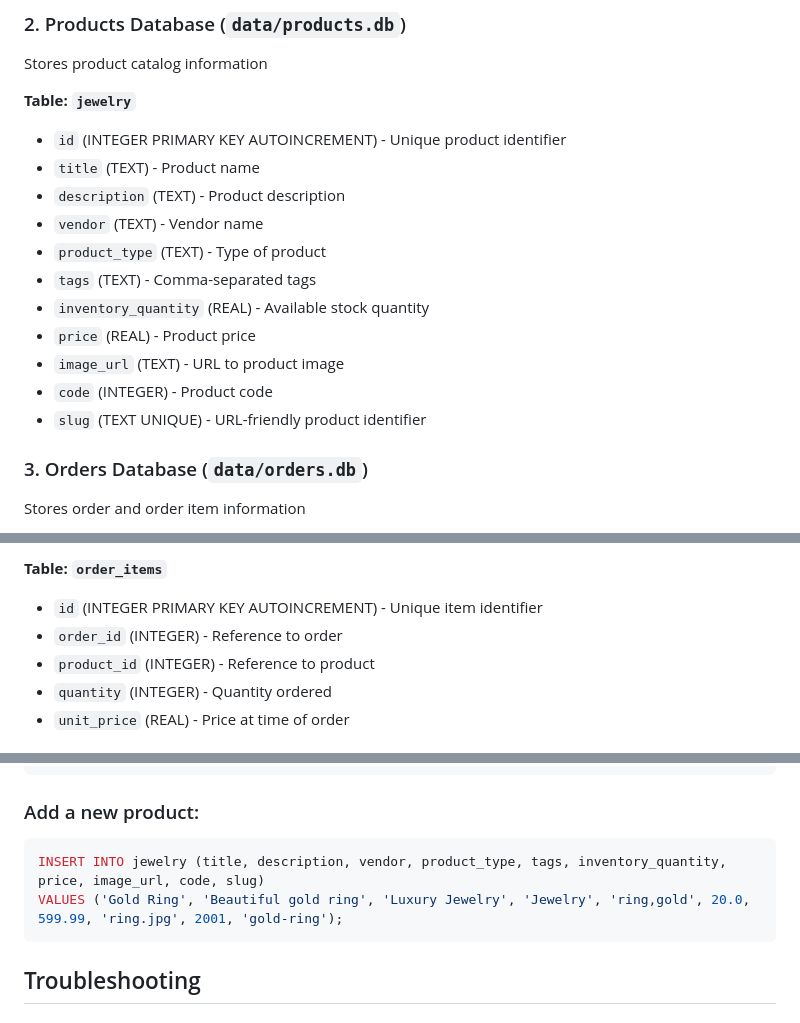
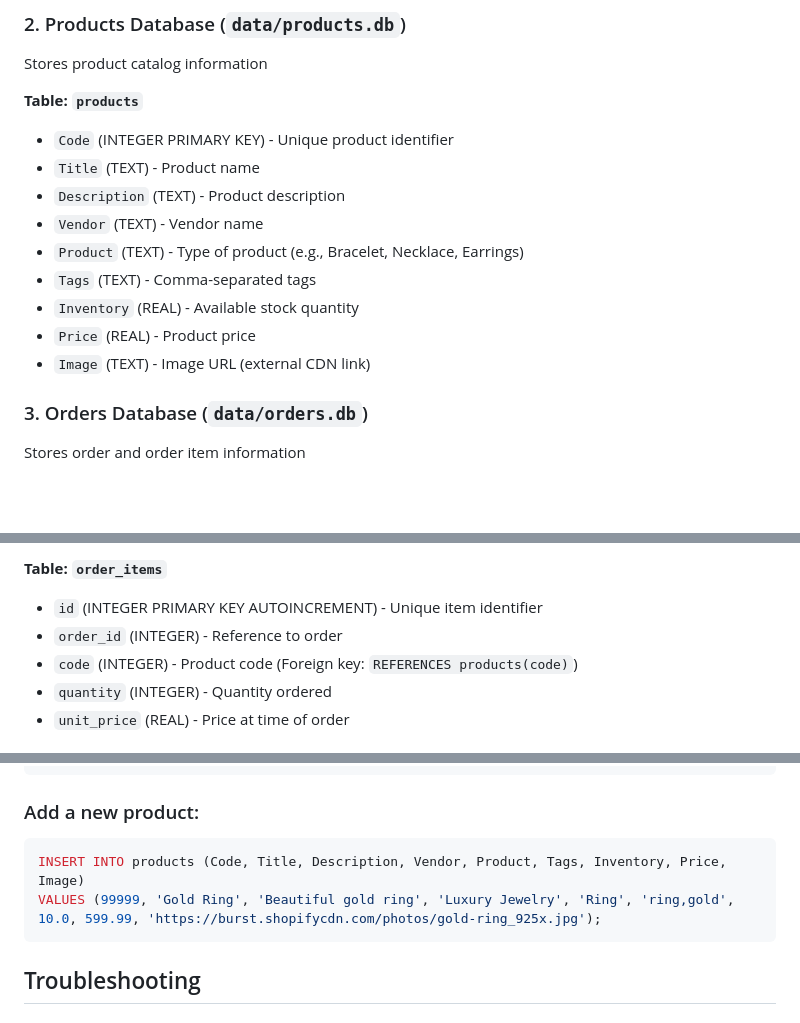
Before and after one commit to prateekrauniyar345/microservices-projects-tutorial-, a Markdown page: Hands-on-Microservices-with-Python/DATABASE_SETUP.md, 3 parts joined by grey strips. GitHub-like rendering; blank space fills up the shorter version.

Commit message:
updated the db guide.

````diff
--- a/Hands-on-Microservices-with-Python/DATABASE_SETUP.md
+++ b/Hands-on-Microservices-with-Python/DATABASE_SETUP.md
@@ -21,18 +21,16 @@ Stores user account information
 ### 2. Products Database (`data/products.db`)
 Stores product catalog information
 
-**Table: `jewelry`**
-- `id` (INTEGER PRIMARY KEY AUTOINCREMENT) - Unique product identifier
-- `title` (TEXT) - Product name
-- `description` (TEXT) - Product description
-- `vendor` (TEXT) - Vendor name
-- `product_type` (TEXT) - Type of product
-- `tags` (TEXT) - Comma-separated tags
-- `inventory_quantity` (REAL) - Available stock quantity
-- `price` (REAL) - Product price
-- `image_url` (TEXT) - URL to product image
-- `code` (INTEGER) - Product code
-- `slug` (TEXT UNIQUE) - URL-friendly product identifier
+**Table: `products`**
+- `Code` (INTEGER PRIMARY KEY) - Unique product identifier
+- `Title` (TEXT) - Product name
+- `Description` (TEXT) - Product description
+- `Vendor` (TEXT) - Vendor name
+- `Product` (TEXT) - Type of product (e.g., Bracelet, Necklace, Earrings)
+- `Tags` (TEXT) - Comma-separated tags
+- `Inventory` (REAL) - Available stock quantity
+- `Price` (REAL) - Product price
+- `Image` (TEXT) - Image URL (external CDN link)
 
 ### 3. Orders Database (`data/orders.db`)
 Stores order and order item information
@@ -47,7 +45,7 @@ Stores order and order item information
 **Table: `order_items`**
 - `id` (INTEGER PRIMARY KEY AUTOINCREMENT) - Unique item identifier
 - `order_id` (INTEGER) - Reference to order
-- `product_id` (INTEGER) - Reference to product
+- `code` (INTEGER) - Product code (Foreign key: `REFERENCES products(code)`)
 - `quantity` (INTEGER) - Quantity ordered
 - `unit_price` (REAL) - Price at time of order
 
@@ -103,8 +101,8 @@ VALUES ('alice', 'alice@example.com', 'secure_password', 'Alice', 'Smith');
 
 ### Add a new product:
 ```sql
-INSERT INTO jewelry (title, description, vendor, product_type, tags, inventory_quantity, price, image_url, code, slug)
-VALUES ('Gold Ring', 'Beautiful gold ring', 'Luxury Jewelry', 'Jewelry', 'ring,gold', 20.0, 599.99, 'ring.jpg', 2001, 'gold-ring');
+INSERT INTO products (Code, Title, Description, Vendor, Product, Tags, Inventory, Price, Image)
+VALUES (99999, 'Gold Ring', 'Beautiful gold ring', 'Luxury Jewelry', 'Ring', 'ring,gold', 10.0, 599.99, 'https://burst.shopifycdn.com/photos/gold-ring_925x.jpg');
 ```
 
 ## Troubleshooting
````
Also changed, not shown: other parts of Hands-on-Microservices-with-Python/DATABASE_SETUP.md (+1 -1 lines).
